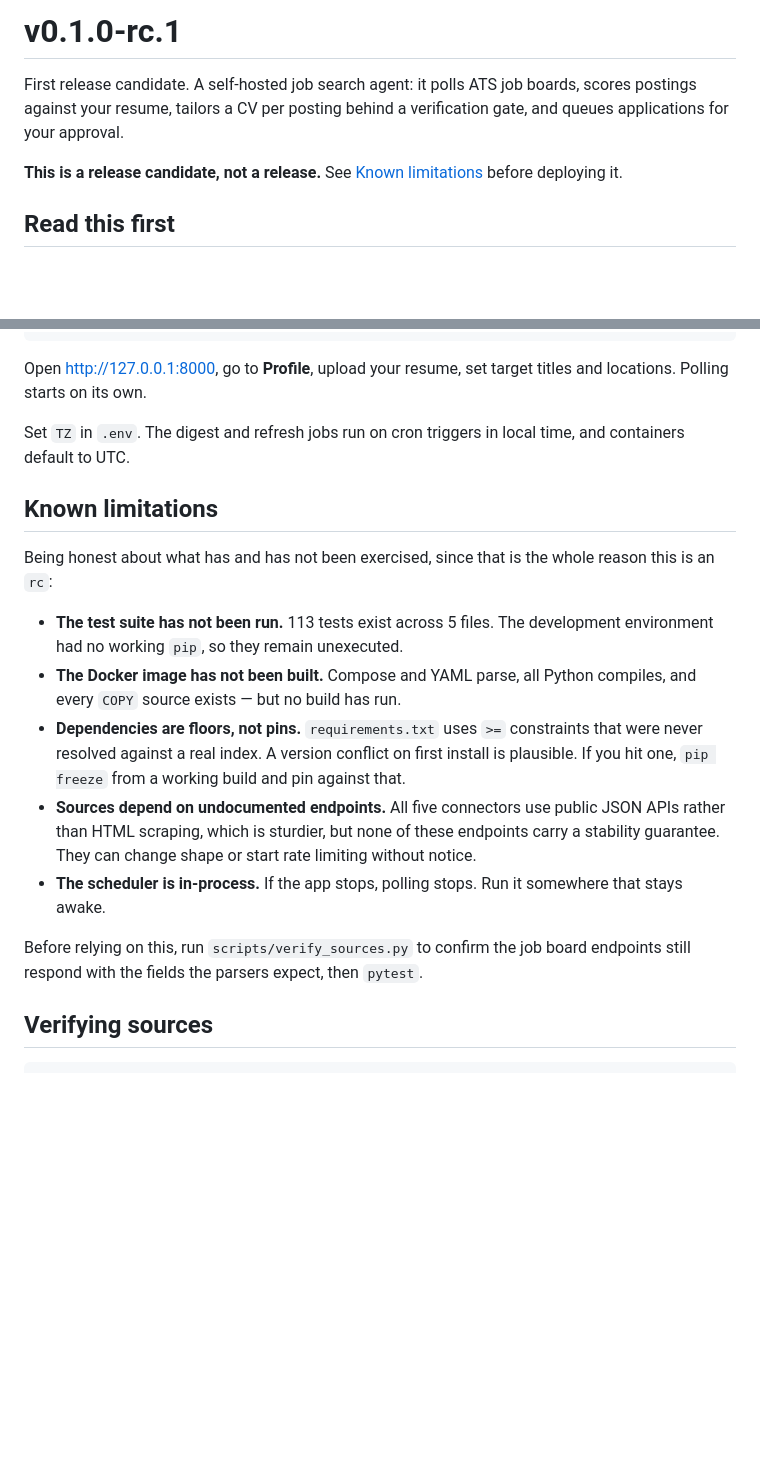
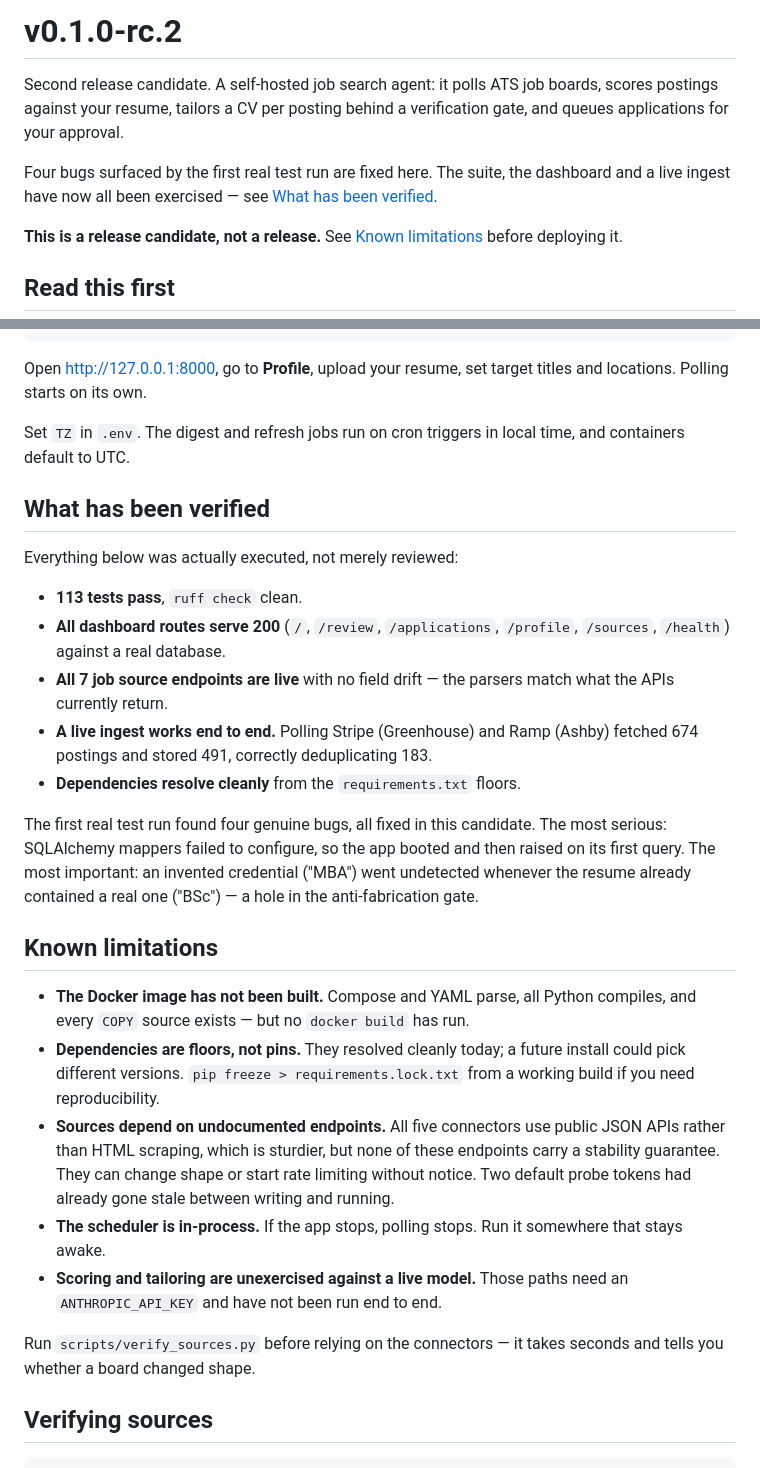
Before and after one commit to StephenJarso/applycanary, a Markdown page: RELEASE_NOTES.md, 2 parts joined by grey strips. GitHub-like rendering; blank space fills up the shorter version.

Commit message:
docs: release notes for v0.1.0-rc.2

```diff
--- a/RELEASE_NOTES.md
+++ b/RELEASE_NOTES.md
@@ -1,8 +1,12 @@
-# v0.1.0-rc.1
+# v0.1.0-rc.2
 
-First release candidate. A self-hosted job search agent: it polls ATS job
+Second release candidate. A self-hosted job search agent: it polls ATS job
 boards, scores postings against your resume, tailors a CV per posting behind a
 verification gate, and queues applications for your approval.
+
+Four bugs surfaced by the first real test run are fixed here. The suite, the
+dashboard and a live ingest have now all been exercised — see
+[What has been verified](#what-has-been-verified).
 
 **This is a release candidate, not a release.** See [Known
 limitations](#known-limitations) before deploying it.
@@ -78,28 +82,44 @@ titles and locations. Polling starts on its own.
 Set `TZ` in `.env`. The digest and refresh jobs run on cron triggers in local
 time, and containers default to UTC.
 
+## What has been verified
+
+Everything below was actually executed, not merely reviewed:
+
+- **113 tests pass**, `ruff check` clean.
+- **All dashboard routes serve 200** (`/`, `/review`, `/applications`,
+  `/profile`, `/sources`, `/health`) against a real database.
+- **All 7 job source endpoints are live** with no field drift — the parsers
+  match what the APIs currently return.
+- **A live ingest works end to end.** Polling Stripe (Greenhouse) and Ramp
+  (Ashby) fetched 674 postings and stored 491, correctly deduplicating 183.
+- **Dependencies resolve cleanly** from the `requirements.txt` floors.
+
+The first real test run found four genuine bugs, all fixed in this candidate.
+The most serious: SQLAlchemy mappers failed to configure, so the app booted and
+then raised on its first query. The most important: an invented credential
+("MBA") went undetected whenever the resume already contained a real one
+("BSc") — a hole in the anti-fabrication gate.
+
 ## Known limitations
 
-Being honest about what has and has not been exercised, since that is the whole
-reason this is an `rc`:
-
-- **The test suite has not been run.** 113 tests exist across 5 files. The
-  development environment had no working `pip`, so they remain unexecuted.
 - **The Docker image has not been built.** Compose and YAML parse, all Python
-  compiles, and every `COPY` source exists — but no build has run.
-- **Dependencies are floors, not pins.** `requirements.txt` uses `>=`
-  constraints that were never resolved against a real index. A version conflict
-  on first install is plausible. If you hit one, `pip freeze` from a working
-  build and pin against that.
+  compiles, and every `COPY` source exists — but no `docker build` has run.
+- **Dependencies are floors, not pins.** They resolved cleanly today; a future
+  install could pick different versions. `pip freeze > requirements.lock.txt`
+  from a working build if you need reproducibility.
 - **Sources depend on undocumented endpoints.** All five connectors use public
   JSON APIs rather than HTML scraping, which is sturdier, but none of these
   endpoints carry a stability guarantee. They can change shape or start rate
-  limiting without notice.
+  limiting without notice. Two default probe tokens had already gone stale
+  between writing and running.
 - **The scheduler is in-process.** If the app stops, polling stops. Run it
   somewhere that stays awake.
+- **Scoring and tailoring are unexercised against a live model.** Those paths
+  need an `ANTHROPIC_API_KEY` and have not been run end to end.
 
-Before relying on this, run `scripts/verify_sources.py` to confirm the job board
-endpoints still respond with the fields the parsers expect, then `pytest`.
+Run `scripts/verify_sources.py` before relying on the connectors — it takes
+seconds and tells you whether a board changed shape.
 
 ## Verifying sources
 
```
